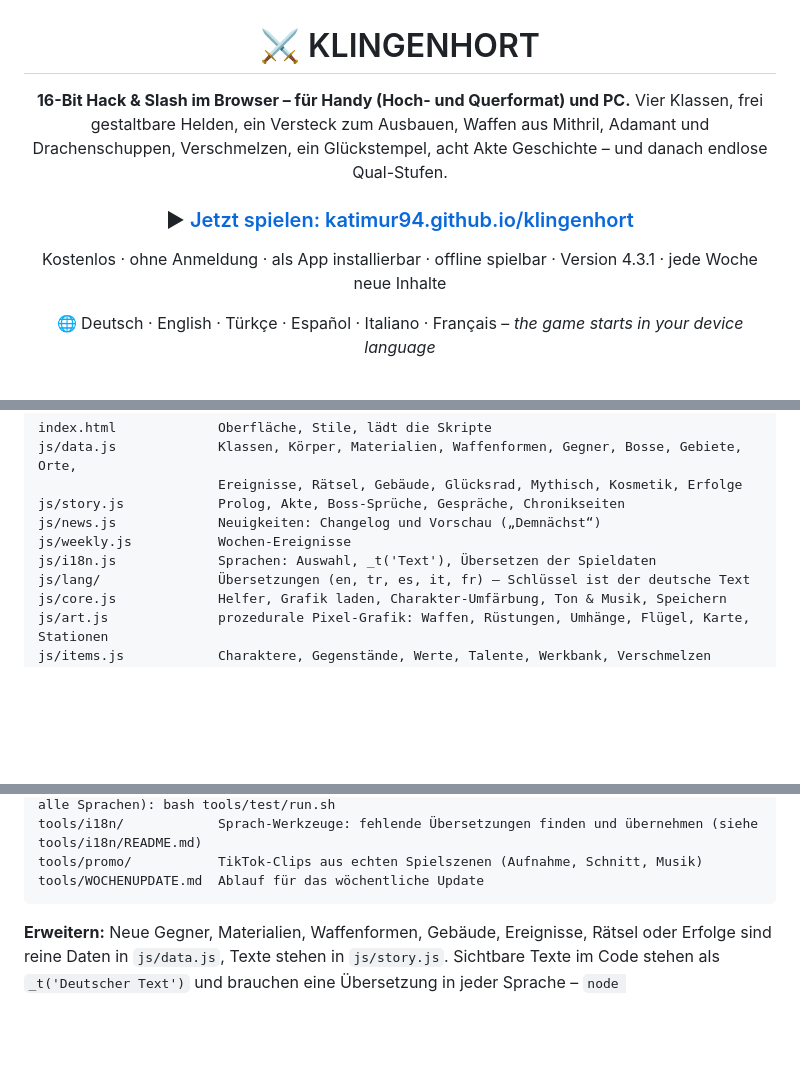
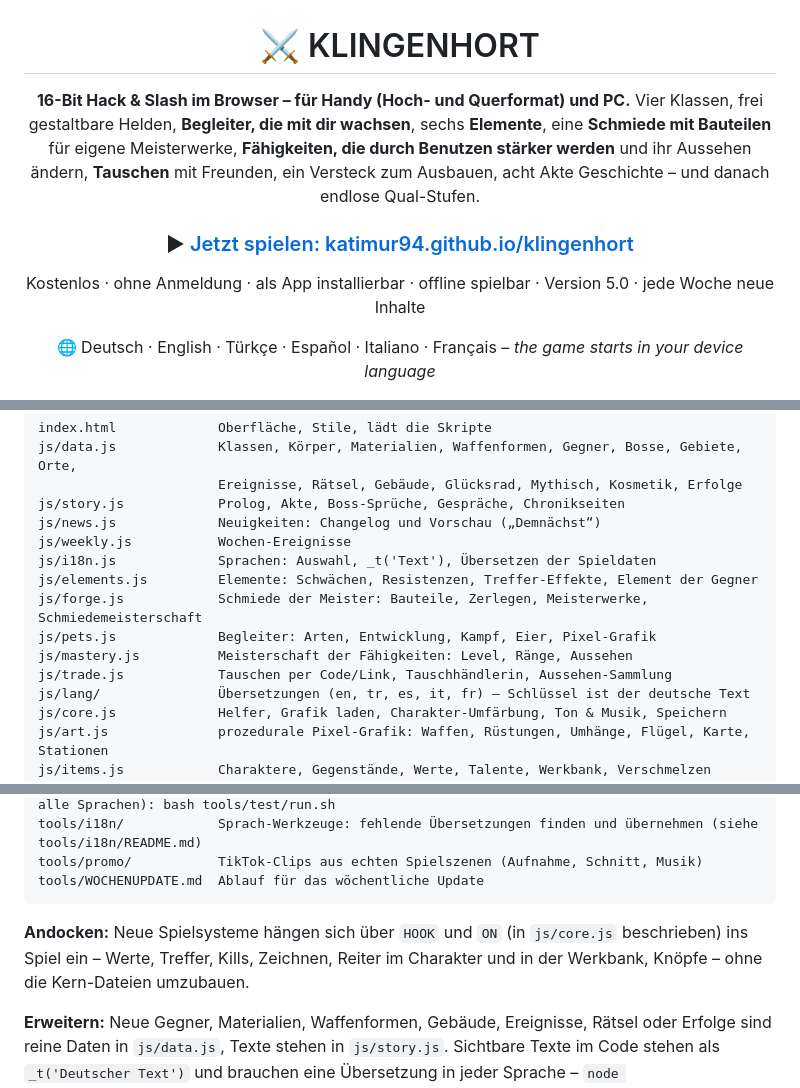
Before and after one commit to katimur94/klingenhort, a Markdown page: README.md, 3 parts joined by grey strips. GitHub-like rendering; blank space fills up the shorter version.

````diff
--- a/README.md
+++ b/README.md
@@ -3,11 +3,11 @@
 # ⚔ KLINGENHORT
 
 **16-Bit Hack & Slash im Browser – für Handy (Hoch- und Querformat) und PC.**
-Vier Klassen, frei gestaltbare Helden, ein Versteck zum Ausbauen, Waffen aus Mithril, Adamant und Drachenschuppen, Verschmelzen, ein Glückstempel, acht Akte Geschichte – und danach endlose Qual-Stufen.
+Vier Klassen, frei gestaltbare Helden, **Begleiter, die mit dir wachsen**, sechs **Elemente**, eine **Schmiede mit Bauteilen** für eigene Meisterwerke, **Fähigkeiten, die durch Benutzen stärker werden** und ihr Aussehen ändern, **Tauschen** mit Freunden, ein Versteck zum Ausbauen, acht Akte Geschichte – und danach endlose Qual-Stufen.
 
 ### ▶ [Jetzt spielen: katimur94.github.io/klingenhort](https://katimur94.github.io/klingenhort/)
 
-Kostenlos · ohne Anmeldung · als App installierbar · offline spielbar · Version 4.3.1 · jede Woche neue Inhalte
+Kostenlos · ohne Anmeldung · als App installierbar · offline spielbar · Version 5.0 · jede Woche neue Inhalte
 
 🌐 Deutsch · English · Türkçe · Español · Italiano · Français – *the game starts in your device language*
 
@@ -438,6 +449,11 @@ js/story.js            Prolog, Akte, Boss-Sprüche, Gespräche, Chronikseiten
 js/news.js             Neuigkeiten: Changelog und Vorschau („Demnächst“)
 js/weekly.js           Wochen-Ereignisse
 js/i18n.js             Sprachen: Auswahl, _t('Text'), Übersetzen der Spieldaten
+js/elements.js         Elemente: Schwächen, Resistenzen, Treffer-Effekte, Element der Gegner
+js/forge.js            Schmiede der Meister: Bauteile, Zerlegen, Meisterwerke, Schmiedemeisterschaft
+js/pets.js             Begleiter: Arten, Entwicklung, Kampf, Eier, Pixel-Grafik
+js/mastery.js          Meisterschaft der Fähigkeiten: Level, Ränge, Aussehen
+js/trade.js            Tauschen per Code/Link, Tauschhändlerin, Aussehen-Sammlung
 js/lang/               Übersetzungen (en, tr, es, it, fr) – Schlüssel ist der deutsche Text
 js/core.js             Helfer, Grafik laden, Charakter-Umfärbung, Ton & Musik, Speichern
 js/art.js              prozedurale Pixel-Grafik: Waffen, Rüstungen, Umhänge, Flügel, Karte, Stationen
@@ -458,6 +474,8 @@ tools/i18n/            Sprach-Werkzeuge: fehlende Übersetzungen finden und übe
 tools/promo/           TikTok-Clips aus echten Spielszenen (Aufnahme, Schnitt, Musik)
 tools/WOCHENUPDATE.md  Ablauf für das wöchentliche Update
 ```
+
+**Andocken:** Neue Spielsysteme hängen sich über `HOOK` und `ON` (in `js/core.js` beschrieben) ins Spiel ein – Werte, Treffer, Kills, Zeichnen, Reiter im Charakter und in der Werkbank, Knöpfe – ohne die Kern-Dateien umzubauen.
 
 **Erweitern:** Neue Gegner, Materialien, Waffenformen, Gebäude, Ereignisse, Rätsel oder Erfolge sind reine Daten in `js/data.js`, Texte stehen in `js/story.js`. Sichtbare Texte im Code stehen als `_t('Deutscher Text')` und brauchen eine Übersetzung in jeder Sprache – `node tools/i18n/check.js` zeigt, was fehlt.
 
````
Also changed, not shown: other parts of README.md (+11 -0 lines), tools/WOCHENUPDATE.md (+2 -0 lines).
